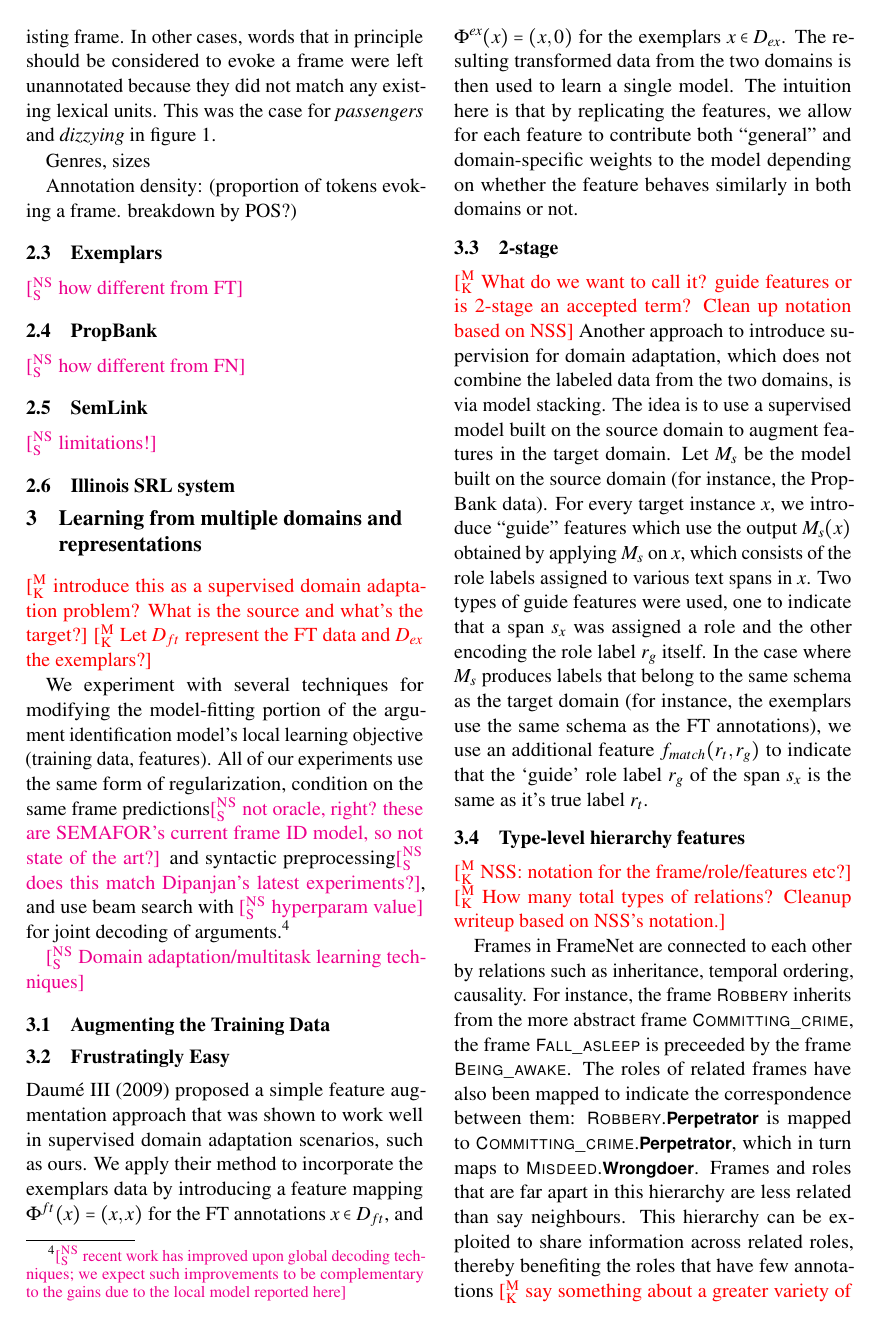
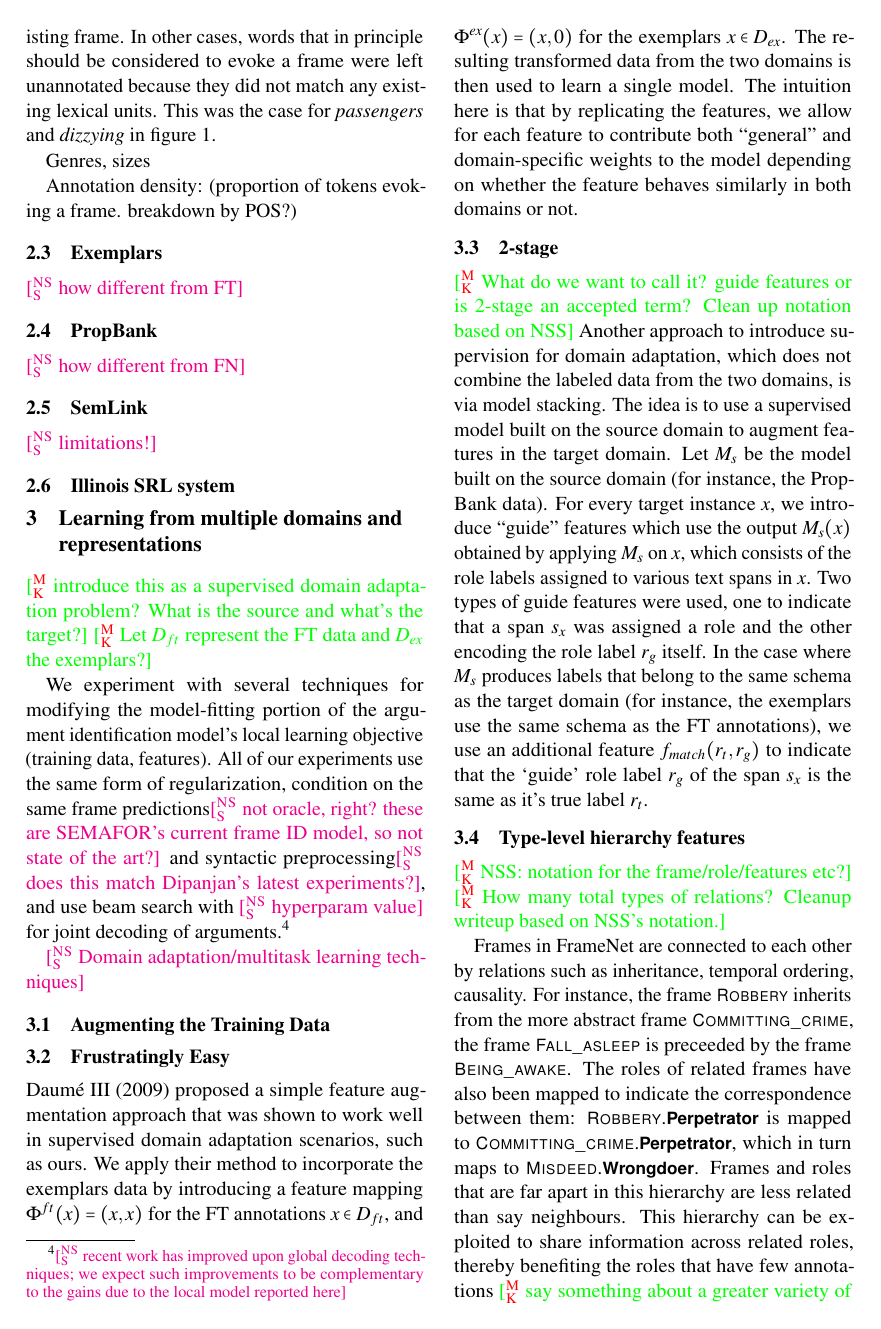
Before and after one commit to meghana-kshirsagar/acl2015, a LaTeX paper (argid.tex): page 3 of 6. Compiled offline with pdfLaTeX.

Commit message:
updated methods

```diff
--- a/argid.tex
+++ b/argid.tex
@@ -229,9 +229,9 @@
 \newcommand{\dbmarker}{\ensuretext{\textcolor{purple}{\ensuremath{^{\textsc{D}}_{\textsc{B}}}}}}
 \newcommand{\arkcomment}[3]{\ensuretext{\textcolor{#3}{[#1 #2]}}}
 %\newcommand{\arkcomment}[3]{}
-\newcommand{\cjd}[1]{\arkcomment{\cjdmarker}{#1}{green}}
+\newcommand{\cjd}[1]{\arkcomment{\cjdmarker}{#1}{red}}
 \newcommand{\nss}[1]{\arkcomment{\nssmarker}{#1}{magenta}}
-\newcommand{\mk}[1]{\arkcomment{\mkmarker}{#1}{red}}
+\newcommand{\mk}[1]{\arkcomment{\mkmarker}{#1}{green}}
 \newcommand{\st}[1]{\arkcomment{\stmarker}{#1}{blue}}
 \newcommand{\jb}[1]{\arkcomment{\jbmarker}{#1}{orange}}
 \newcommand{\db}[1]{\arkcomment{\dbmarker}{#1}{purple}}
```
Also changed, not shown: argid.pdf.
